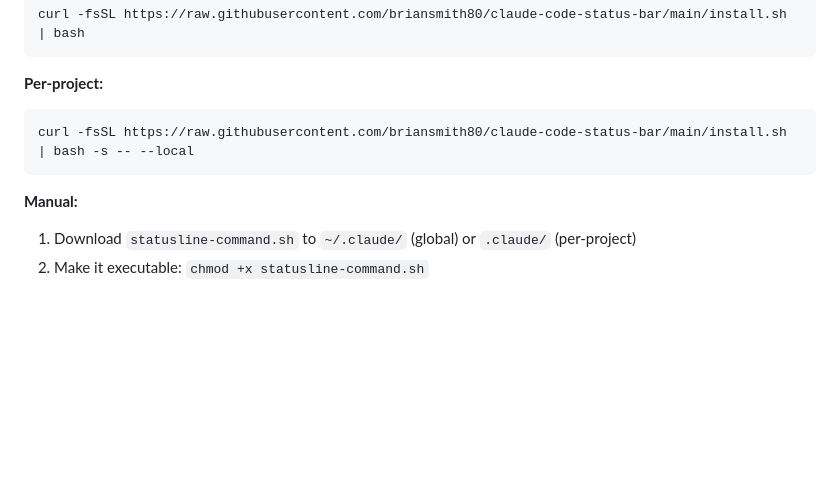
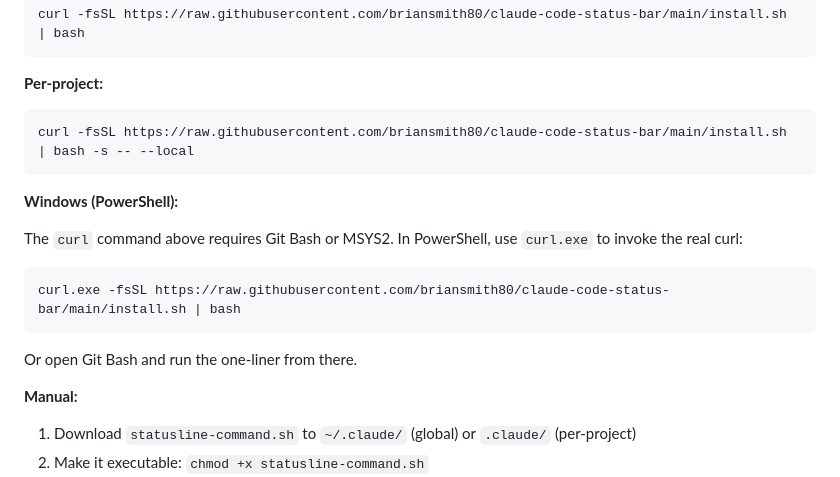
Before and after one commit to briansmith80/claude-code-status-bar, a Markdown page: README.md, the part around the change. Drawn GitHub-style; blank space fills up the shorter version.

Commit message:
docs: add Windows PowerShell installation instructions

````diff
--- a/README.md
+++ b/README.md
@@ -21,6 +21,16 @@ curl -fsSL https://raw.githubusercontent.com/briansmith80/claude-code-status-bar
 ```bash
 curl -fsSL https://raw.githubusercontent.com/briansmith80/claude-code-status-bar/main/install.sh | bash -s -- --local
 ```
+
+**Windows (PowerShell):**
+
+The `curl` command above requires Git Bash or MSYS2. In PowerShell, use `curl.exe` to invoke the real curl:
+
+```powershell
+curl.exe -fsSL https://raw.githubusercontent.com/briansmith80/claude-code-status-bar/main/install.sh | bash
+```
+
+Or open Git Bash and run the one-liner from there.
 
 **Manual:**
 
````
